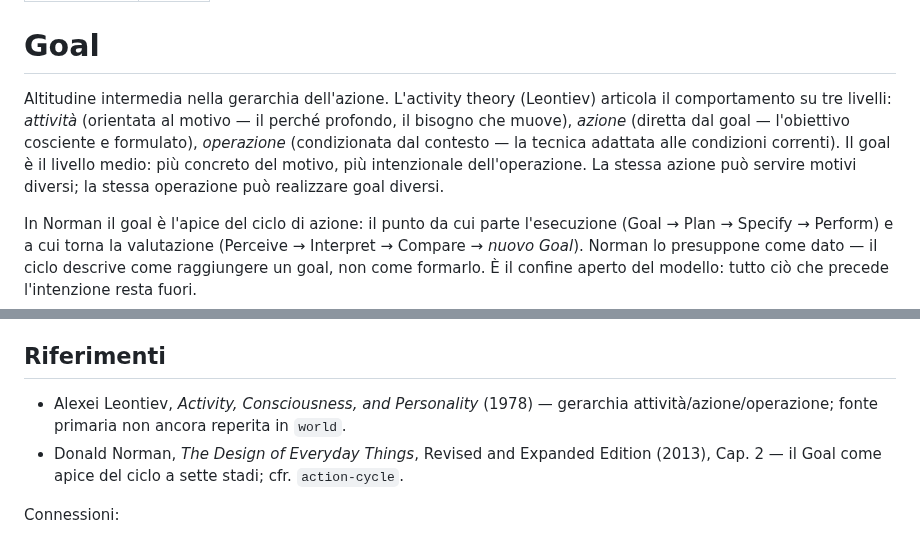
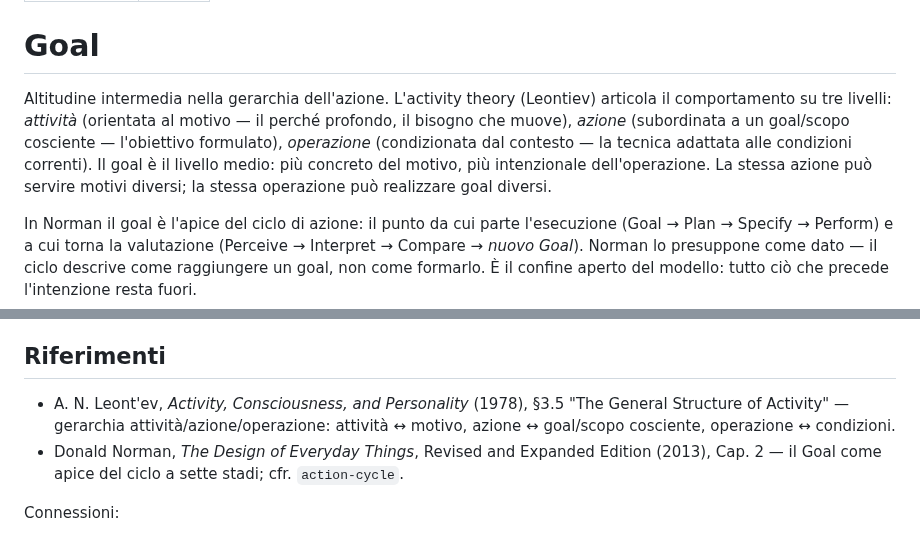
Before and after one commit to steledama/method, a Markdown page: kb/goal.md, 2 parts joined by grey strips. Drawn GitHub-style.

Commit message:
docs(kb): sorza Leontiev in goal

```diff
--- a/kb/goal.md
+++ b/kb/goal.md
@@ -5,7 +5,7 @@ stato: bozza
 
 # Goal
 
-Altitudine intermedia nella gerarchia dell'azione. L'activity theory (Leontiev) articola il comportamento su tre livelli: _attività_ (orientata al motivo — il perché profondo, il bisogno che muove), _azione_ (diretta dal goal — l'obiettivo cosciente e formulato), _operazione_ (condizionata dal contesto — la tecnica adattata alle condizioni correnti). Il goal è il livello medio: più concreto del motivo, più intenzionale dell'operazione. La stessa azione può servire motivi diversi; la stessa operazione può realizzare goal diversi.
+Altitudine intermedia nella gerarchia dell'azione. L'activity theory (Leontiev) articola il comportamento su tre livelli: _attività_ (orientata al motivo — il perché profondo, il bisogno che muove), _azione_ (subordinata a un goal/scopo cosciente — l'obiettivo formulato), _operazione_ (condizionata dal contesto — la tecnica adattata alle condizioni correnti). Il goal è il livello medio: più concreto del motivo, più intenzionale dell'operazione. La stessa azione può servire motivi diversi; la stessa operazione può realizzare goal diversi.
 
 In Norman il goal è l'apice del ciclo di azione: il punto da cui parte l'esecuzione (Goal → Plan → Specify → Perform) e a cui torna la valutazione (Perceive → Interpret → Compare → _nuovo Goal_). Norman lo presuppone come dato — il ciclo descrive come raggiungere un goal, non come formarlo. È il confine aperto del modello: tutto ciò che precede l'intenzione resta fuori.
 
@@ -70,7 +70,7 @@ Lo stesso lavoro può nascere anche dall'altro polo: al Mondo un i1 esogeno apre
 
 ## Riferimenti
 
-- Alexei Leontiev, _Activity, Consciousness, and Personality_ (1978) — gerarchia attività/azione/operazione; fonte primaria non ancora reperita in `world`.
+- A. N. Leont'ev, _Activity, Consciousness, and Personality_ (1978), §3.5 "The General Structure of Activity" — gerarchia attività/azione/operazione: attività ↔ motivo, azione ↔ goal/scopo cosciente, operazione ↔ condizioni.
 - Donald Norman, _The Design of Everyday Things_, Revised and Expanded Edition (2013), Cap. 2 — il Goal come apice del ciclo a sette stadi; cfr. `action-cycle`.
 
 Connessioni:
```
Also changed, not shown: sources.md (+4 -4 lines), verdict.md (+5 -4 lines).
